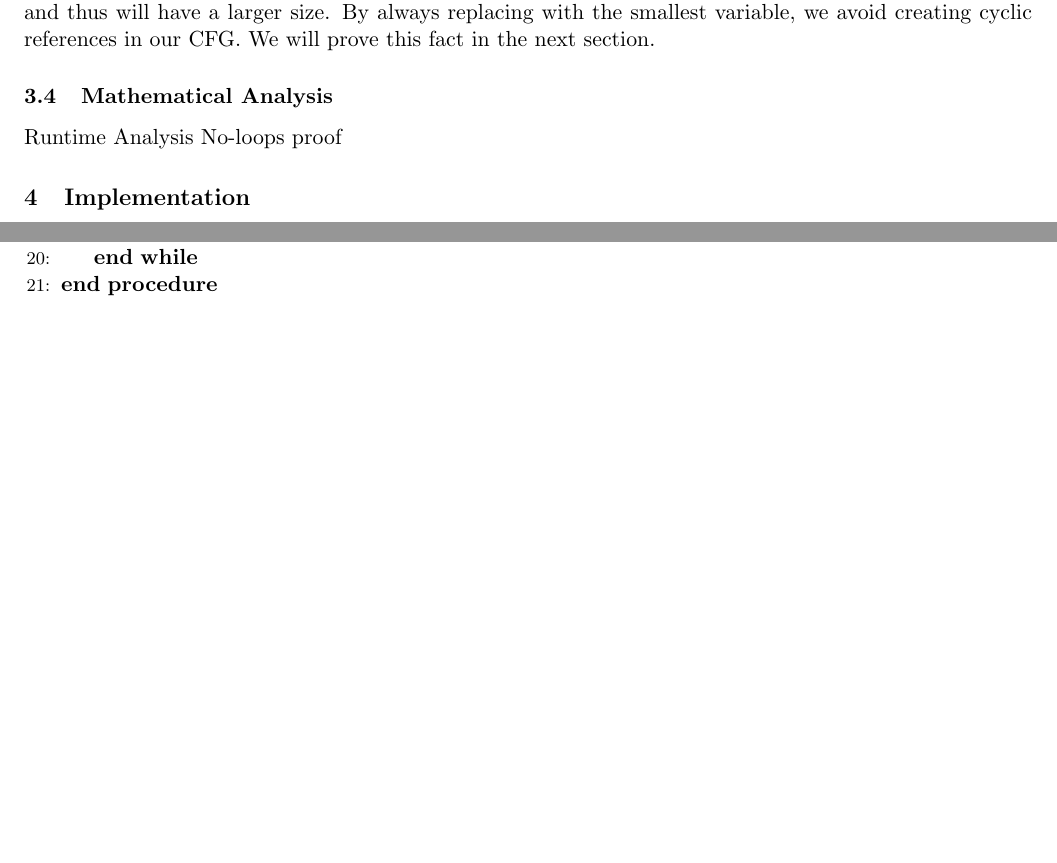
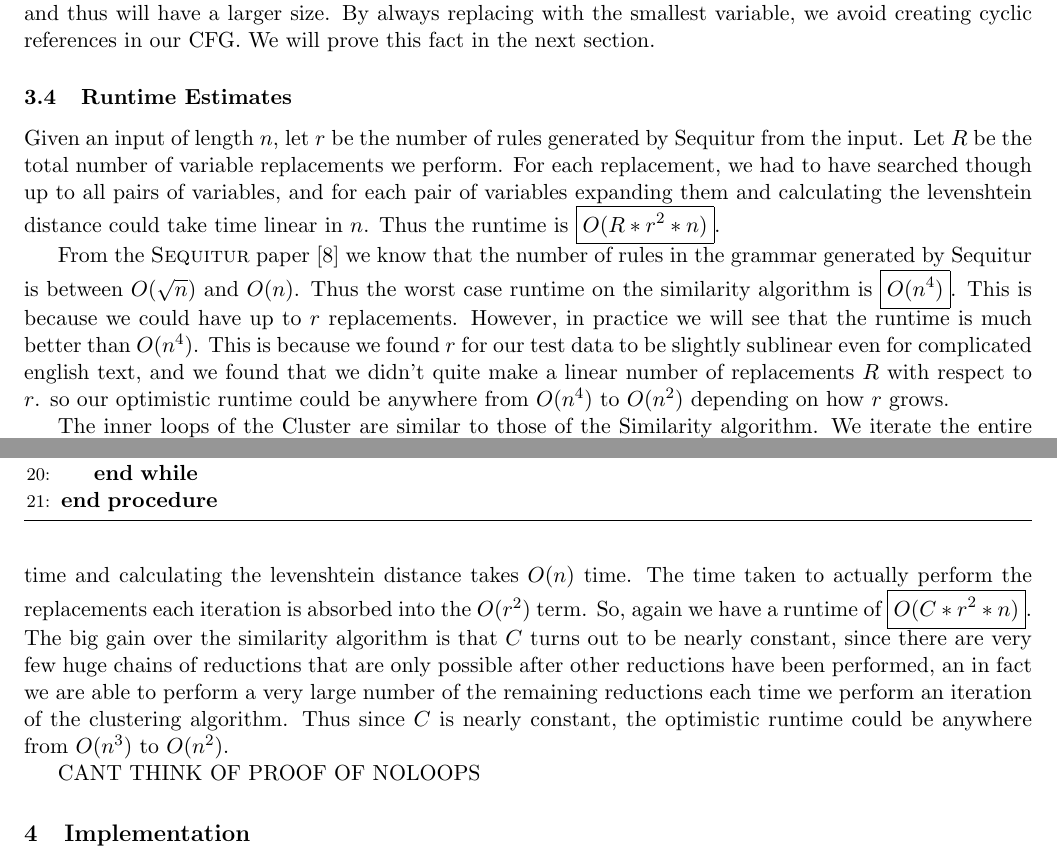
Before and after one commit to mxw/grmr, a LaTeX paper (tex/paper.tex): two parts of pages 3 and 4 of 10, joined at a grey line, cut so that both start at the same text, the shorter picture padded with empty space. Compiled offline with pdfLaTeX.

Commit message:
tried to do a runtime analysis, more difficult to make fit data than I thought

```diff
--- a/tex/paper.tex
+++ b/tex/paper.tex
@@ -223,9 +223,41 @@ those lower down, and thus will have a larger size. By always replacing
 with the smallest variable, we avoid creating cyclic references in our CFG.
 We will prove this fact in the next section.
 
-\subsection{Mathematical Analysis}
-Runtime Analysis
-No-loops proof
+\subsection{Runtime Estimates}
+Given an input of length $n$, let $r$ be the number of rules generated
+by Sequitur from the input. Let $R$ be the total number of variable
+replacements we perform. For each replacement, we had to have searched though
+up to all pairs of variables, and for each pair of variables expanding
+them and calculating the levenshtein distance could take time linear in $n$.
+Thus the runtime is $\boxed{O(R*r^2*n)}$.
+
+From the \Sequitur paper \cite{sequitur} we
+know that the number of rules in the grammar generated by Sequitur
+is between $O(\sqrt{n})$ and $O(n)$. Thus the worst case runtime on the similarity
+algorithm is $\boxed{O(n^4)}$. This is because we could have up to $r$ replacements.
+However, in practice we will see that the runtime is much better
+than $O(n^4)$. This is because we found $r$ for our test data to be slightly sublinear
+even for complicated english text, and we found that we didn't quite make a linear
+number of replacements $R$ with respect to $r$.
+so our optimistic runtime could be anywhere
+from $O(n^4)$ to $O(n^{2})$ depending on how $r$ grows.
+
+
+
+The inner loops of the Cluster are similar to those of the Similarity algorithm.
+We iterate the entire clustering and replacement procedure $C$ times. Going through
+each variable-cluster pair takes up to $O(r^2)$ time and calculating the levenshtein
+distance takes $O(n)$ time. The time taken to actually perform the replacements each
+iteration is absorbed into the $O(r^2)$ term. So, again we have a runtime of
+$\boxed{O(C*r^2*n)}$. The big gain over the similarity algorithm is that $C$ turns out
+to be nearly constant, since there are very few huge chains of reductions that are
+only possible after other reductions have been performed, an in fact we are able to
+perform a very large number of the remaining reductions each time we perform an iteration
+of the clustering algorithm. Thus since $C$ is nearly constant, the optimistic runtime
+could be anywhere from $O(n^3)$ to $O(n^2)$.
+
+
+CANT THINK OF PROOF OF NOLOOPS
 
 \section{Implementation}
 Overview
```
Also changed, not shown: tex/paper.tex (7 more changed lines).
